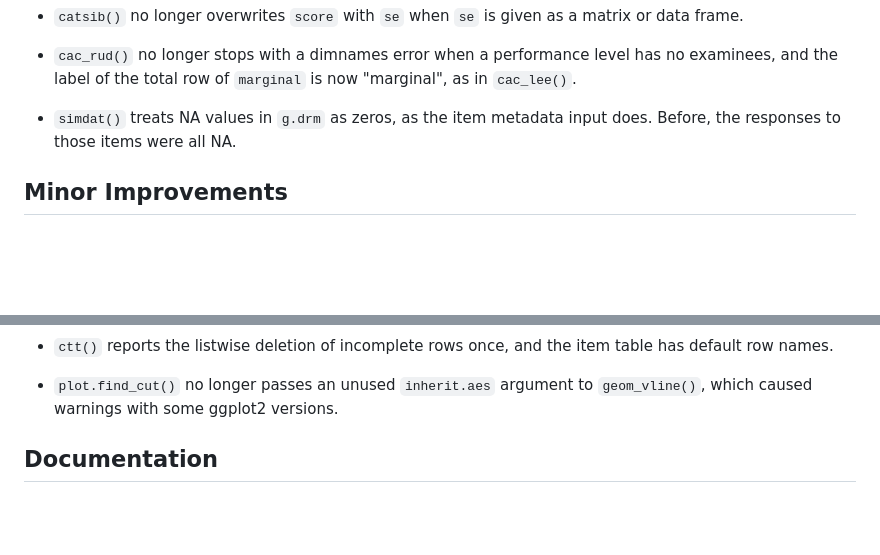
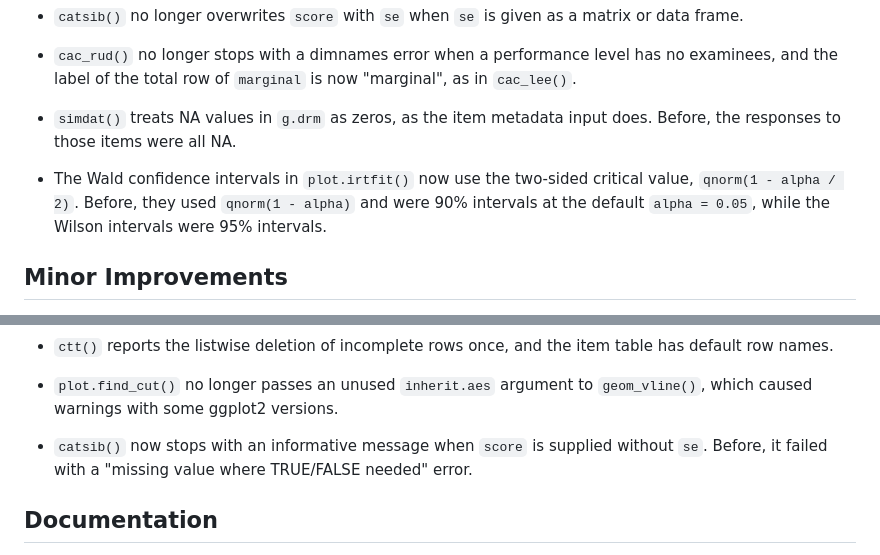
Before and after one commit to r-hub2/beelike-cipolin-feline-irtQ, a Markdown page: NEWS.md, 2 parts joined by grey strips. GitHub-like rendering; blank space fills up the shorter version.

```diff
--- a/NEWS.md
+++ b/NEWS.md
@@ -52,6 +52,11 @@
 - `simdat()` treats NA values in `g.drm` as zeros, as the item metadata
   input does. Before, the responses to those items were all NA.
 
+- The Wald confidence intervals in `plot.irtfit()` now use the two-sided
+  critical value, `qnorm(1 - alpha / 2)`. Before, they used
+  `qnorm(1 - alpha)` and were 90% intervals at the default
+  `alpha = 0.05`, while the Wilson intervals were 95% intervals.
+
 ## Minor Improvements
 
 - `reval_mst()` now stops with an informative message when the modules
@@ -73,6 +78,10 @@
 
 - `plot.find_cut()` no longer passes an unused `inherit.aes` argument to
   `geom_vline()`, which caused warnings with some ggplot2 versions.
+
+- `catsib()` now stops with an informative message when `score` is
+  supplied without `se`. Before, it failed with a "missing value where
+  TRUE/FALSE needed" error.
 
 ## Documentation
 
```
Also changed, not shown: README.md (+9 -9 lines), man/figures/README-example-2.png, man/figures/README-example-3.png, man/figures/README-example-5.png, man/figures/README-example-6.png, 7 other files.
